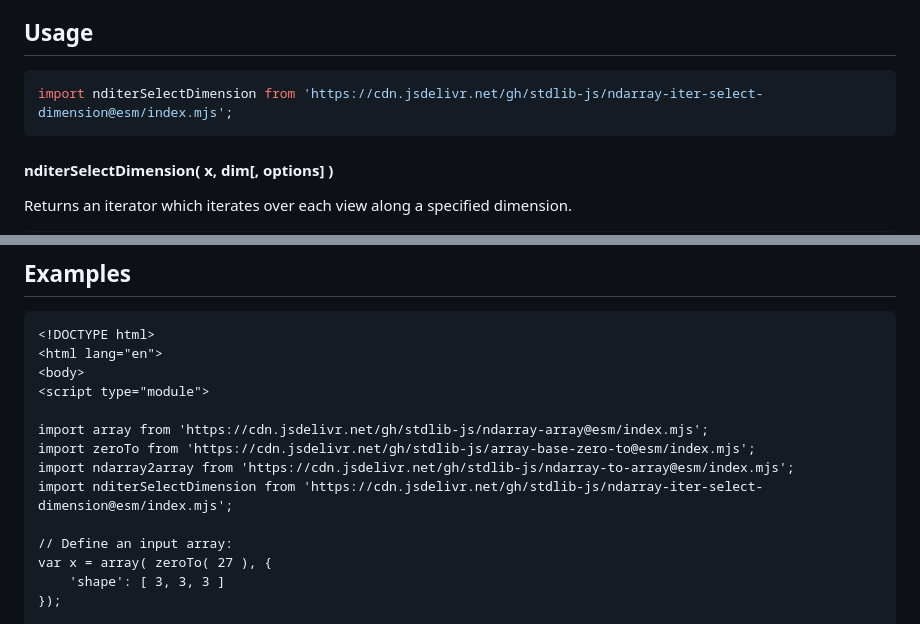
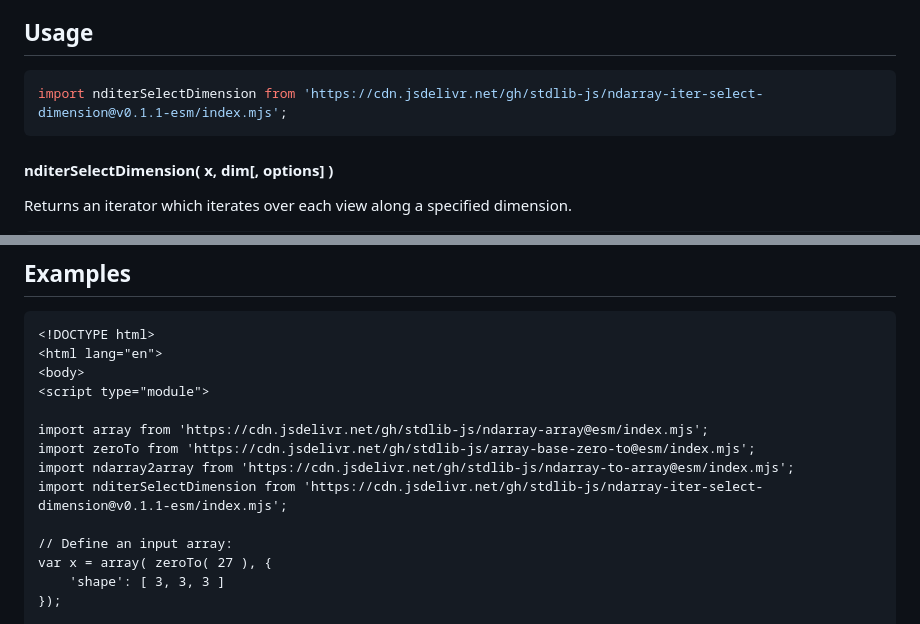
Before and after one commit to stdlib-js/ndarray-iter-select-dimension, a Markdown page: README.md, 2 parts joined by grey strips. Drawn GitHub-style.

Commit message:
Update README.md for ESM bundle v0.1.1

````diff
--- a/README.md
+++ b/README.md
@@ -52,7 +52,7 @@ limitations under the License.
 ## Usage
 
 ```javascript
-import nditerSelectDimension from 'https://cdn.jsdelivr.net/gh/stdlib-js/ndarray-iter-select-dimension@esm/index.mjs';
+import nditerSelectDimension from 'https://cdn.jsdelivr.net/gh/stdlib-js/ndarray-iter-select-dimension@v0.1.1-esm/index.mjs';
 ```
 
 #### nditerSelectDimension( x, dim\[, options] )
@@ -182,7 +182,7 @@ The returned [iterator][mdn-iterator-protocol] protocol-compliant object has the
 import array from 'https://cdn.jsdelivr.net/gh/stdlib-js/ndarray-array@esm/index.mjs';
 import zeroTo from 'https://cdn.jsdelivr.net/gh/stdlib-js/array-base-zero-to@esm/index.mjs';
 import ndarray2array from 'https://cdn.jsdelivr.net/gh/stdlib-js/ndarray-to-array@esm/index.mjs';
-import nditerSelectDimension from 'https://cdn.jsdelivr.net/gh/stdlib-js/ndarray-iter-select-dimension@esm/index.mjs';
+import nditerSelectDimension from 'https://cdn.jsdelivr.net/gh/stdlib-js/ndarray-iter-select-dimension@v0.1.1-esm/index.mjs';
 
 // Define an input array:
 var x = array( zeroTo( 27 ), {
````
